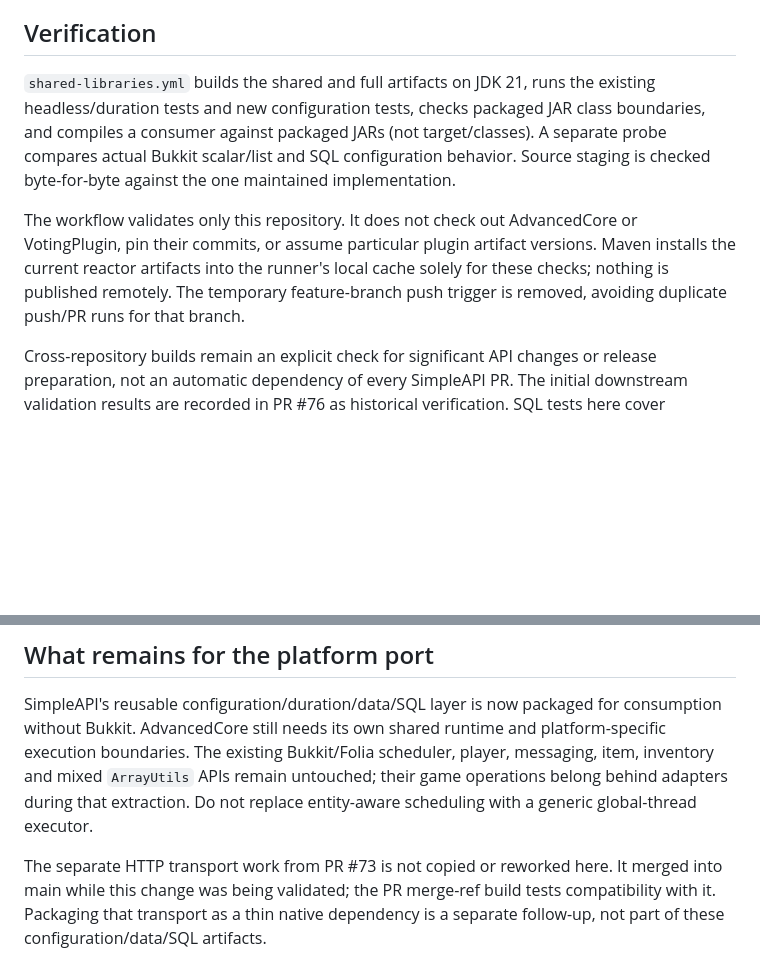
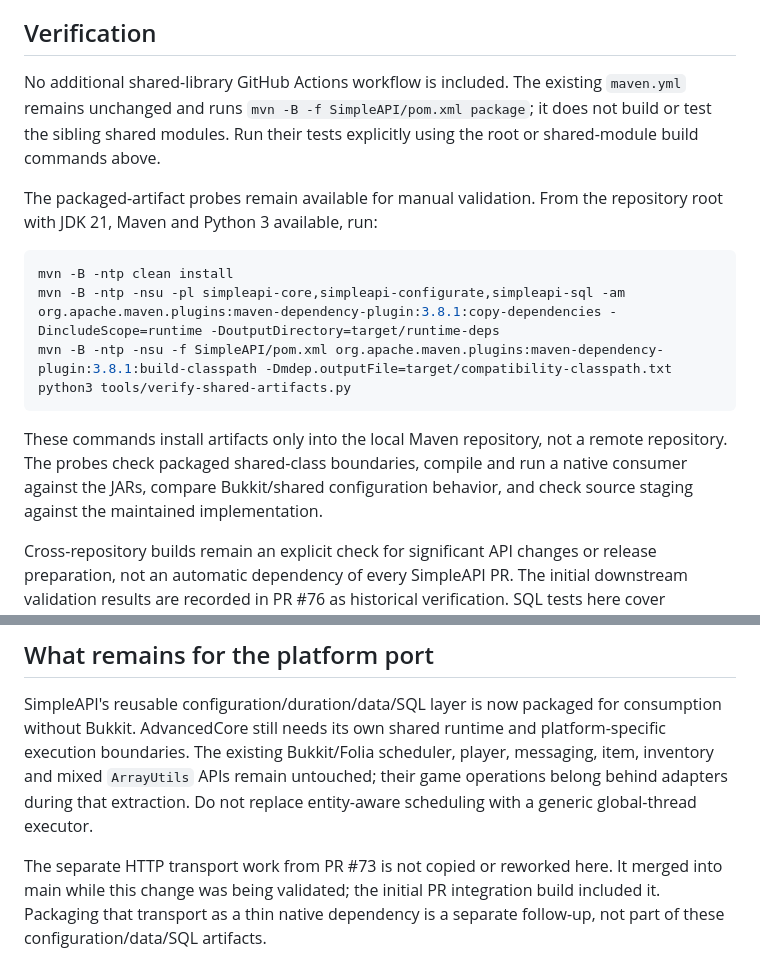
Before and after one commit to BenCodez/SimpleAPI, a Markdown page: docs/shared-libraries.md, 2 parts joined by grey strips. Rendered like a GitHub page; blank space fills up the shorter version.

Commit message:
Document manual shared-library checks after workflow removal

````diff
--- a/docs/shared-libraries.md
+++ b/docs/shared-libraries.md
@@ -149,17 +149,25 @@ Keep all four artifacts' versions aligned when releasing.
 
 ## Verification
 
-`shared-libraries.yml` builds the shared and full artifacts on JDK 21, runs the
-existing headless/duration tests and new configuration tests, checks packaged JAR
-class boundaries, and compiles a consumer against packaged JARs (not target/classes).
-A separate probe compares actual Bukkit scalar/list and SQL configuration behavior.
-Source staging is checked byte-for-byte against the one maintained implementation.
+No additional shared-library GitHub Actions workflow is included. The existing
+`maven.yml` remains unchanged and runs `mvn -B -f SimpleAPI/pom.xml package`;
+it does not build or test the sibling shared modules. Run their tests explicitly
+using the root or shared-module build commands above.
 
-The workflow validates only this repository. It does not check out AdvancedCore
-or VotingPlugin, pin their commits, or assume particular plugin artifact versions.
-Maven installs the current reactor artifacts into the runner's local cache solely
-for these checks; nothing is published remotely. The temporary feature-branch
-push trigger is removed, avoiding duplicate push/PR runs for that branch.
+The packaged-artifact probes remain available for manual validation. From the
+repository root with JDK 21, Maven and Python 3 available, run:
+
+```sh
+mvn -B -ntp clean install
+mvn -B -ntp -nsu -pl simpleapi-core,simpleapi-configurate,simpleapi-sql -am org.apache.maven.plugins:maven-dependency-plugin:3.8.1:copy-dependencies -DincludeScope=runtime -DoutputDirectory=target/runtime-deps
+mvn -B -ntp -nsu -f SimpleAPI/pom.xml org.apache.maven.plugins:maven-dependency-plugin:3.8.1:build-classpath -Dmdep.outputFile=target/compatibility-classpath.txt
+python3 tools/verify-shared-artifacts.py
+```
+
+These commands install artifacts only into the local Maven repository, not a
+remote repository. The probes check packaged shared-class boundaries, compile
+and run a native consumer against the JARs, compare Bukkit/shared configuration
+behavior, and check source staging against the maintained implementation.
 
 Cross-repository builds remain an explicit check for significant API changes or
 release preparation, not an automatic dependency of every SimpleAPI PR. The
@@ -177,6 +185,6 @@ their game operations belong behind adapters during that extraction. Do not repl
 entity-aware scheduling with a generic global-thread executor.
 
 The separate HTTP transport work from PR #73 is not copied or reworked here. It
-merged into main while this change was being validated; the PR merge-ref build
-tests compatibility with it. Packaging that transport as a thin native dependency
-is a separate follow-up, not part of these configuration/data/SQL artifacts.
+merged into main while this change was being validated; the initial PR integration
+build included it. Packaging that transport as a thin native dependency is a
+separate follow-up, not part of these configuration/data/SQL artifacts.
````
